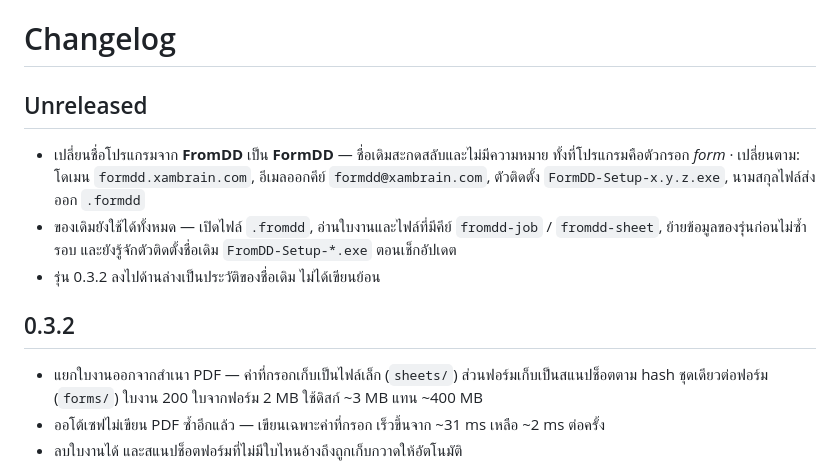
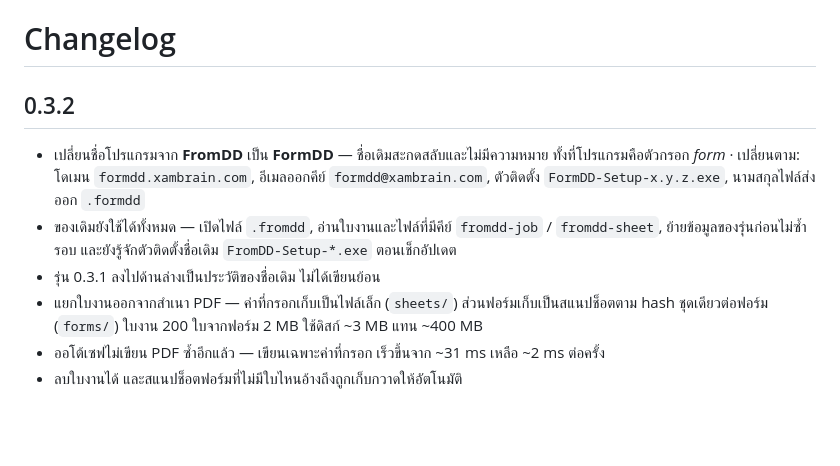
Before and after one commit to wutipong095-afk/pdf-form-app, a Markdown page: CHANGELOG.md, the part around the change. GitHub-like rendering; blank space fills up the shorter version.

Commit message:
Fold the unreleased notes into 0.3.2, the version about to be tagged.
APP_VERSION is already 0.3.2 and the tag has never been cut, so everything
sitting under "Unreleased" — the FromDD to FormDD rename and its
compatibility notes — ships as part of 0.3.2. Leaving them under a separate
heading would publish a release whose changelog omits its headline change.

The last bullet said versions 0.3.2 and below carry the old name, which
stops being true once the rename lands in 0.3.2 itself; it now points at
0.3.1.

Co-Authored-By: Claude Opus 5 <noreply@anthropic.com>

```diff
--- a/CHANGELOG.md
+++ b/CHANGELOG.md
@@ -1,12 +1,9 @@
 # Changelog
 
-## Unreleased
+## 0.3.2
 - เปลี่ยนชื่อโปรแกรมจาก **FromDD** เป็น **FormDD** — ชื่อเดิมสะกดสลับและไม่มีความหมาย ทั้งที่โปรแกรมคือตัวกรอก *form* · เปลี่ยนตาม: โดเมน `formdd.xambrain.com`, อีเมลออกคีย์ `formdd@xambrain.com`, ตัวติดตั้ง `FormDD-Setup-x.y.z.exe`, นามสกุลไฟล์ส่งออก `.formdd`
 - ของเดิมยังใช้ได้ทั้งหมด — เปิดไฟล์ `.fromdd`, อ่านใบงานและไฟล์ที่มีคีย์ `fromdd-job` / `fromdd-sheet`, ย้ายข้อมูลของรุ่นก่อนไม่ซ้ำรอบ และยังรู้จักตัวติดตั้งชื่อเดิม `FromDD-Setup-*.exe` ตอนเช็กอัปเดต
-- รุ่น 0.3.2 ลงไปด้านล่างเป็นประวัติของชื่อเดิม ไม่ได้เขียนย้อน
-
-
-## 0.3.2
+- รุ่น 0.3.1 ลงไปด้านล่างเป็นประวัติของชื่อเดิม ไม่ได้เขียนย้อน
 - แยกใบงานออกจากสำเนา PDF — ค่าที่กรอกเก็บเป็นไฟล์เล็ก (`sheets/`) ส่วนฟอร์มเก็บเป็นสแนปช็อตตาม hash ชุดเดียวต่อฟอร์ม (`forms/`) ใบงาน 200 ใบจากฟอร์ม 2 MB ใช้ดิสก์ ~3 MB แทน ~400 MB
 - ออโต้เซฟไม่เขียน PDF ซ้ำอีกแล้ว — เขียนเฉพาะค่าที่กรอก เร็วขึ้นจาก ~31 ms เหลือ ~2 ms ต่อครั้ง
 - ลบใบงานได้ และสแนปช็อตฟอร์มที่ไม่มีใบไหนอ้างถึงถูกเก็บกวาดให้อัตโนมัติ
```
